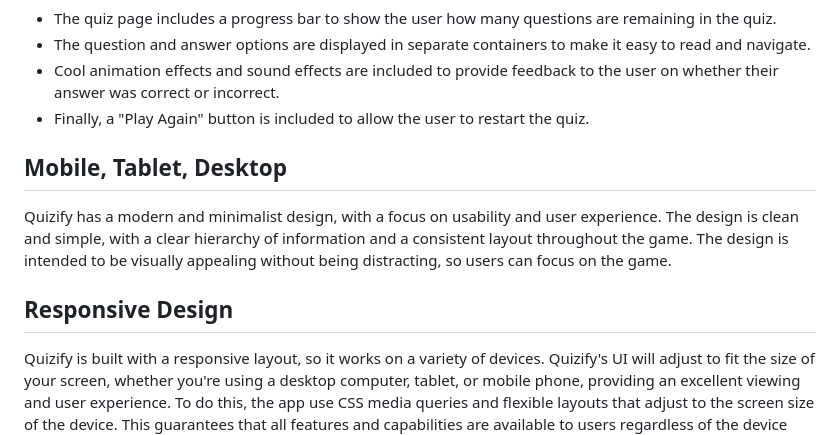
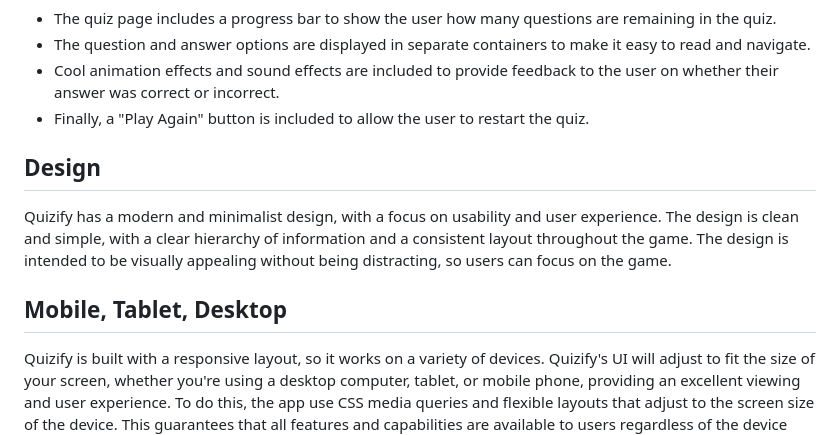
Before and after one commit to Chris4891/-CI-PP2-Quiz2, a Markdown page: README.md, the part around the change. GitHub-like rendering.

```diff
--- a/README.md
+++ b/README.md
@@ -42,12 +42,12 @@ In the future, Quizify may include additional features such as:
 * Cool animation effects and sound effects are included to provide feedback to the user on whether their answer was correct or incorrect.
 * Finally, a "Play Again" button is included to allow the user to restart the quiz.
 
-## Mobile, Tablet, Desktop
+## Design
 Quizify has a modern and minimalist design, with a focus on usability and user experience.
 The design is clean and simple, with a clear hierarchy of information and a consistent layout throughout the game.
 The design is intended to be visually appealing without being distracting, so users can focus on the game.
 
-## Responsive Design
+## Mobile, Tablet, Desktop
 Quizify is built with a responsive layout, so it works on a variety of devices.
 Quizify's UI will adjust to fit the size of your screen, whether you're using a desktop computer, tablet, or mobile phone, providing an excellent viewing and user experience.
 To do this, the app use CSS media queries and flexible layouts that adjust to the screen size of the device.
```
